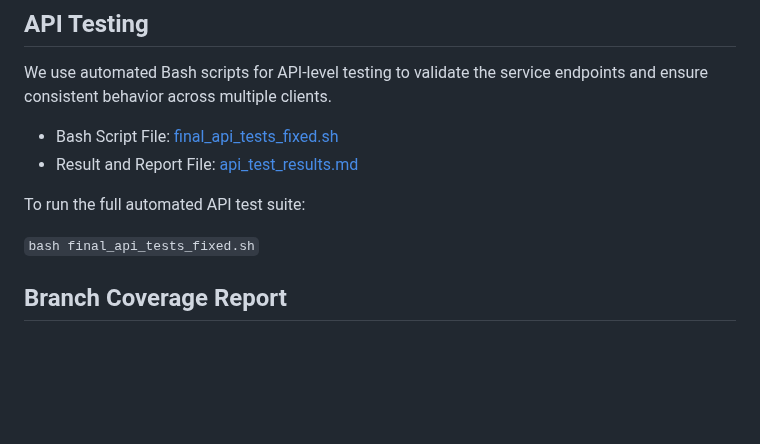
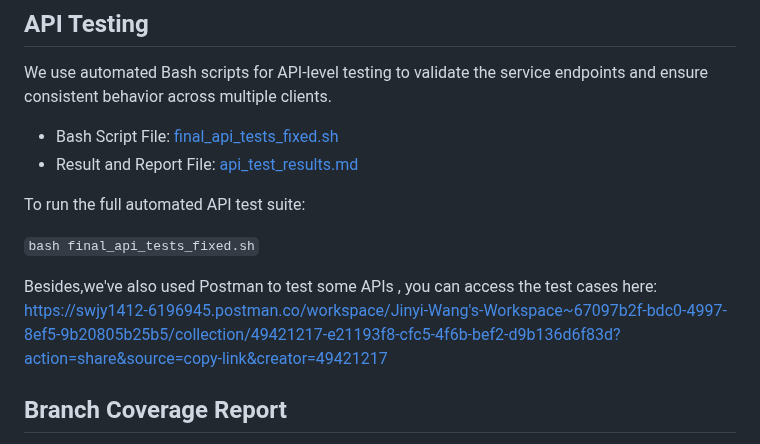
Before and after one commit to flyingcloud4156/flyingcloud-4156-project, a Markdown page: README.md, the part around the change. GitHub-like rendering; blank space fills up the shorter version.

Commit message:
add postman link

```diff
--- a/README.md
+++ b/README.md
@@ -223,6 +223,9 @@ To run the full automated API test suite:
 
 <code>bash final_api_tests_fixed.sh</code>
 
+Besides,we've also used Postman to test some APIs , you can access the test cases here: https://swjy1412-6196945.postman.co/workspace/Jinyi-Wang's-Workspace~67097b2f-bdc0-4997-8ef5-9b20805b25b5/collection/49421217-e21193f8-cfc5-4f6b-bef2-d9b136d6f83d?action=share&source=copy-link&creator=49421217
+
+
 ## Branch Coverage Report
 You can run the command to run all the tests and check the coverage report located in target/site/jacoco/index.html
 
```
